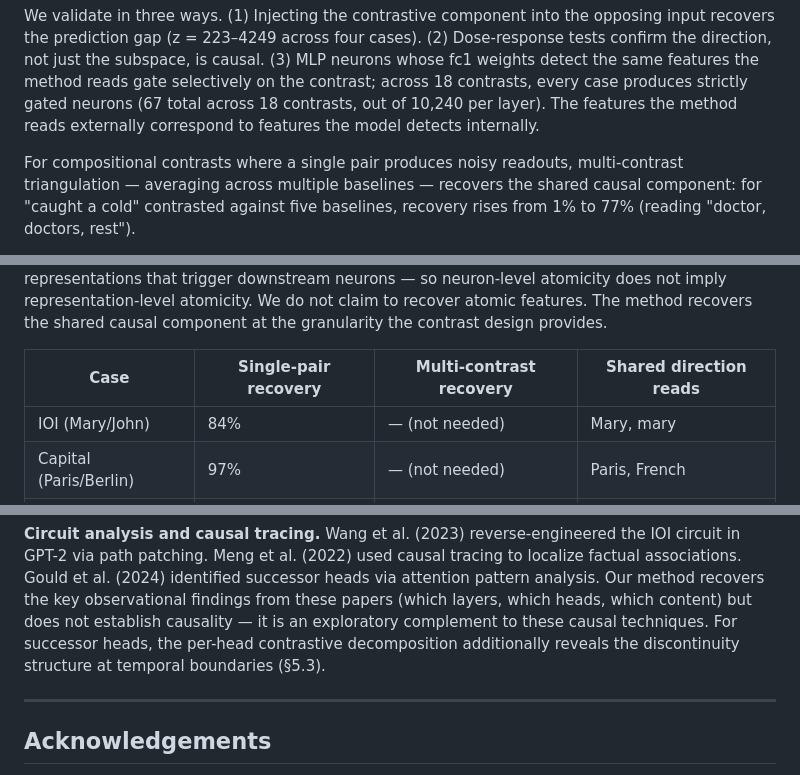
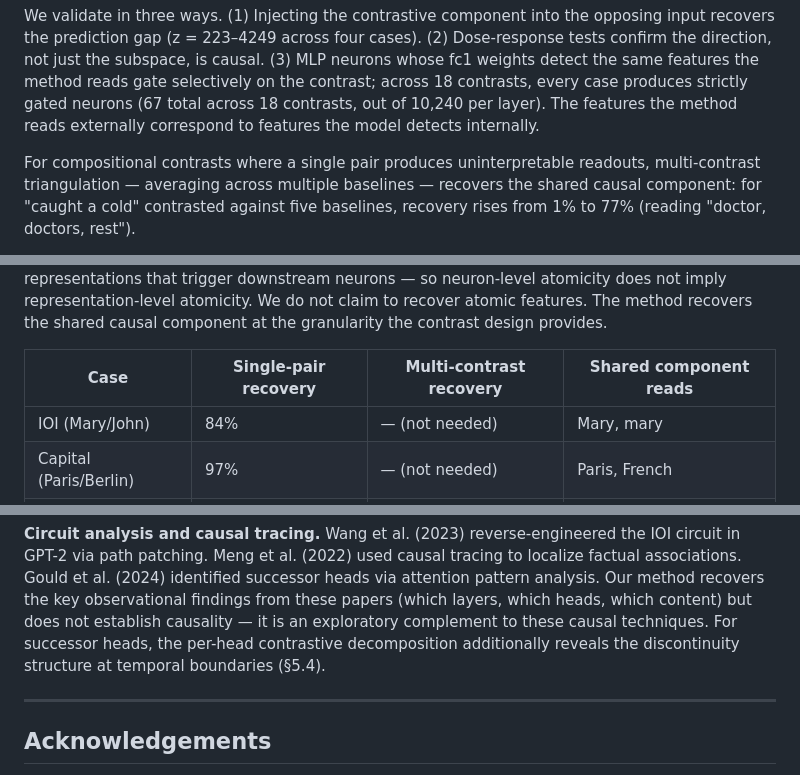
Before and after one commit to EvidentSolutions/Contrastive, a Markdown page: docs/paper_v1.md, 3 parts joined by grey strips. Rendered like a GitHub page.

```diff
--- a/docs/paper_v1.md
+++ b/docs/paper_v1.md
@@ -33,7 +33,7 @@ case produces strictly gated neurons (67 total across 18 contrasts, out of
 10,240 per layer). The features the method reads externally correspond to
 features the model detects internally.
 
-For compositional contrasts where a single pair produces noisy readouts,
+For compositional contrasts where a single pair produces uninterpretable readouts,
 multi-contrast triangulation — averaging across multiple baselines —
 recovers the shared causal component: for "caught a cold" contrasted against
 five baselines, recovery rises from 1% to 77% (reading "doctor, doctors,
@@ -241,7 +241,7 @@ representation-level atomicity. We do not claim to recover atomic
 features. The method recovers the shared causal component at the
 granularity the contrast design provides.
 
-| Case | Single-pair recovery | Multi-contrast recovery | Shared direction reads |
+| Case | Single-pair recovery | Multi-contrast recovery | Shared component reads |
 |------|---------------------|------------------------|----------------------|
 | IOI (Mary/John) | 84% | — (not needed) | Mary, mary |
 | Capital (Paris/Berlin) | 97% | — (not needed) | Paris, French |
@@ -1076,7 +1076,7 @@ observational findings from these papers (which layers, which heads, which
 content) but does not establish causality — it is an exploratory complement
 to these causal techniques. For successor heads, the per-head contrastive
 decomposition additionally reveals the discontinuity structure at temporal
-boundaries (§5.3).
+boundaries (§5.4).
 
 ---
 
```
Also changed, not shown: other parts of docs/paper_v1.md (+6 -6 lines).
